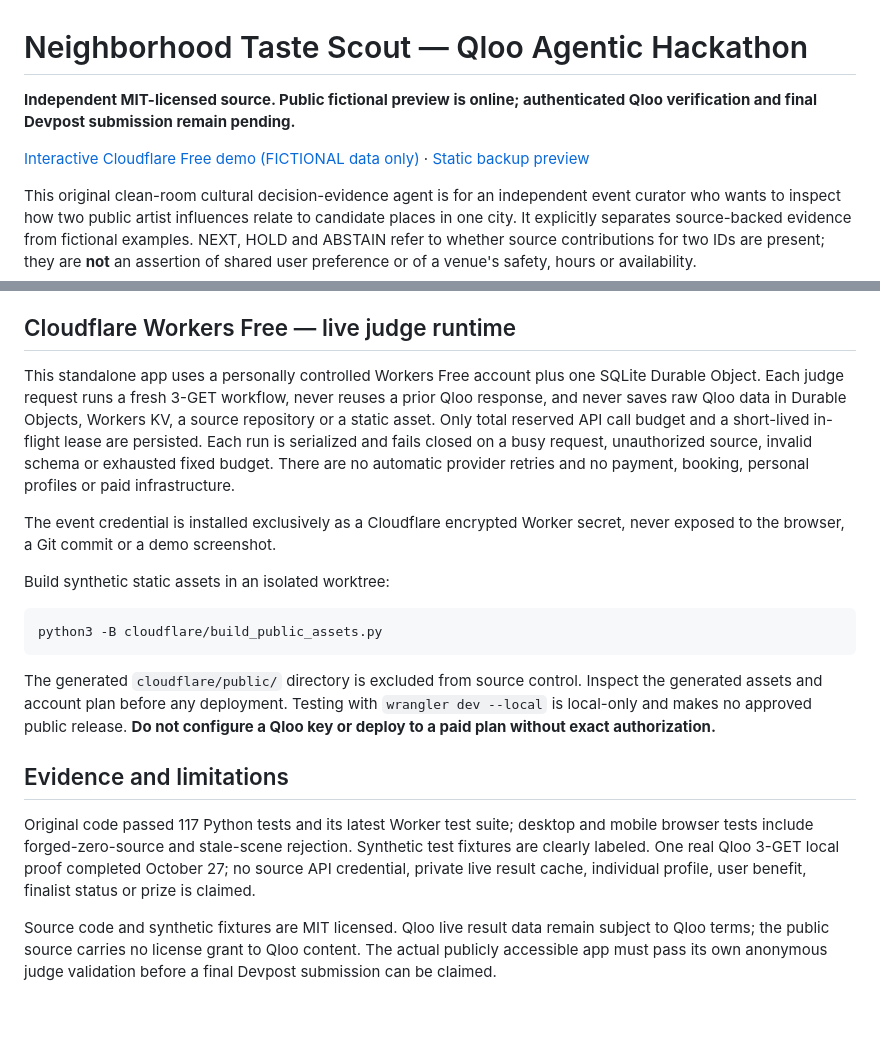
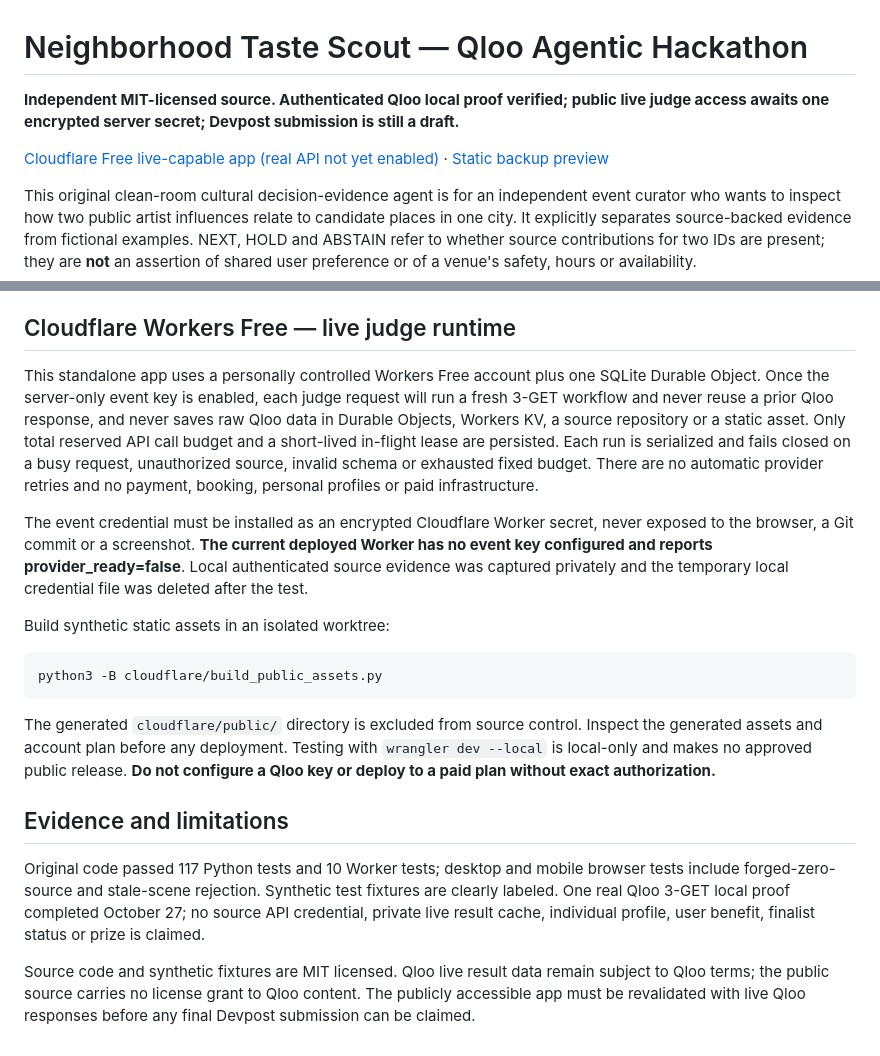
Before and after one commit to MrShamann/qloo-neighborhood-taste-scout-2026-public, a Markdown page: README.md, 2 parts joined by grey strips. Rendered like a GitHub page; blank space fills up the shorter version.

Commit message:
Clarify local Qloo proof versus pending public encrypted key activation

```diff
--- a/README.md
+++ b/README.md
@@ -1,8 +1,8 @@
 # Neighborhood Taste Scout — Qloo Agentic Hackathon
 
-**Independent MIT-licensed source. Public fictional preview is online; authenticated Qloo verification and final Devpost submission remain pending.**
+**Independent MIT-licensed source. Authenticated Qloo local proof verified; public live judge access awaits one encrypted server secret; Devpost submission is still a draft.**
 
-[Interactive Cloudflare Free demo (FICTIONAL data only)](https://qloo-neighborhood-evidence-agent.jy-edward.workers.dev/) · [Static backup preview](https://mrshamann.github.io/qloo-neighborhood-taste-scout-2026-public/)
+[Cloudflare Free live-capable app (real API not yet enabled)](https://qloo-neighborhood-evidence-agent.jy-edward.workers.dev/) · [Static backup preview](https://mrshamann.github.io/qloo-neighborhood-taste-scout-2026-public/)
 
 This original clean-room cultural decision-evidence agent is for an independent event curator who wants to inspect how two public artist influences relate to candidate places in one city. It explicitly separates source-backed evidence from fictional examples. NEXT, HOLD and ABSTAIN refer to whether source contributions for two IDs are present; they are **not** an assertion of shared user preference or of a venue's safety, hours or availability.
 
@@ -25,9 +25,9 @@ The Qloo hackathon team confirmed on October 26 that authenticated event request
 
 ## Cloudflare Workers Free — live judge runtime
 
-This standalone app uses a personally controlled Workers Free account plus one SQLite Durable Object. Each judge request runs a fresh 3-GET workflow, never reuses a prior Qloo response, and never saves raw Qloo data in Durable Objects, Workers KV, a source repository or a static asset. Only total reserved API call budget and a short-lived in-flight lease are persisted. Each run is serialized and fails closed on a busy request, unauthorized source, invalid schema or exhausted fixed budget. There are no automatic provider retries and no payment, booking, personal profiles or paid infrastructure.
+This standalone app uses a personally controlled Workers Free account plus one SQLite Durable Object. Once the server-only event key is enabled, each judge request will run a fresh 3-GET workflow and never reuse a prior Qloo response, and never saves raw Qloo data in Durable Objects, Workers KV, a source repository or a static asset. Only total reserved API call budget and a short-lived in-flight lease are persisted. Each run is serialized and fails closed on a busy request, unauthorized source, invalid schema or exhausted fixed budget. There are no automatic provider retries and no payment, booking, personal profiles or paid infrastructure.
 
-The event credential is installed exclusively as a Cloudflare encrypted Worker secret, never exposed to the browser, a Git commit or a demo screenshot.
+The event credential must be installed as an encrypted Cloudflare Worker secret, never exposed to the browser, a Git commit or a screenshot. **The current deployed Worker has no event key configured and reports provider_ready=false**. Local authenticated source evidence was captured privately and the temporary local credential file was deleted after the test.
 
 Build synthetic static assets in an isolated worktree:
 
@@ -39,6 +39,6 @@ The generated `cloudflare/public/` directory is excluded from source control. In
 
 ## Evidence and limitations
 
-Original code passed 117 Python tests and its latest Worker test suite; desktop and mobile browser tests include forged-zero-source and stale-scene rejection. Synthetic test fixtures are clearly labeled. One real Qloo 3-GET local proof completed October 27; no source API credential, private live result cache, individual profile, user benefit, finalist status or prize is claimed.
+Original code passed 117 Python tests and 10 Worker tests; desktop and mobile browser tests include forged-zero-source and stale-scene rejection. Synthetic test fixtures are clearly labeled. One real Qloo 3-GET local proof completed October 27; no source API credential, private live result cache, individual profile, user benefit, finalist status or prize is claimed.
 
-Source code and synthetic fixtures are MIT licensed. Qloo live result data remain subject to Qloo terms; the public source carries no license grant to Qloo content. The actual publicly accessible app must pass its own anonymous judge validation before a final Devpost submission can be claimed.
+Source code and synthetic fixtures are MIT licensed. Qloo live result data remain subject to Qloo terms; the public source carries no license grant to Qloo content. The publicly accessible app must be revalidated with live Qloo responses before any final Devpost submission can be claimed.
```
